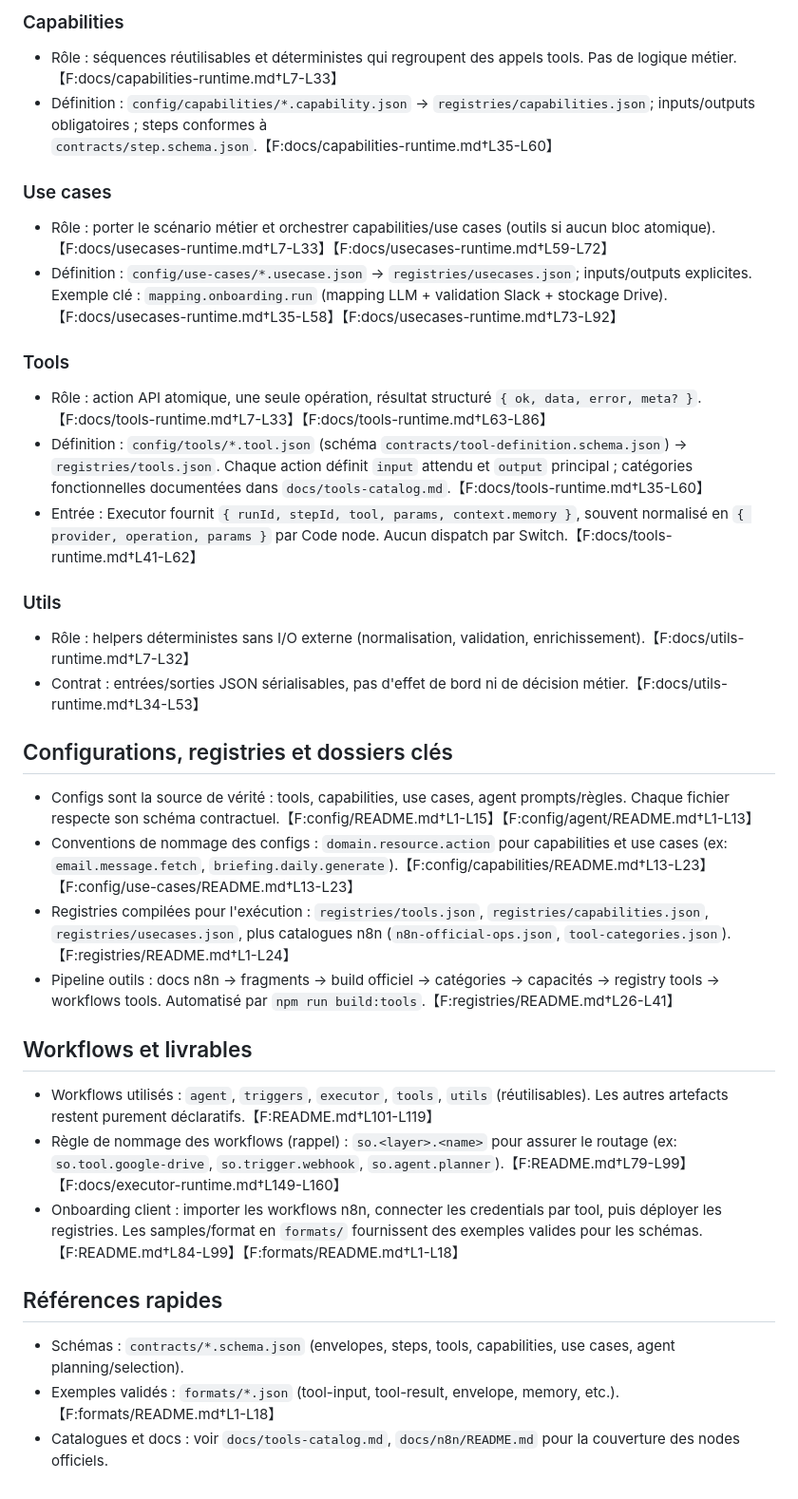
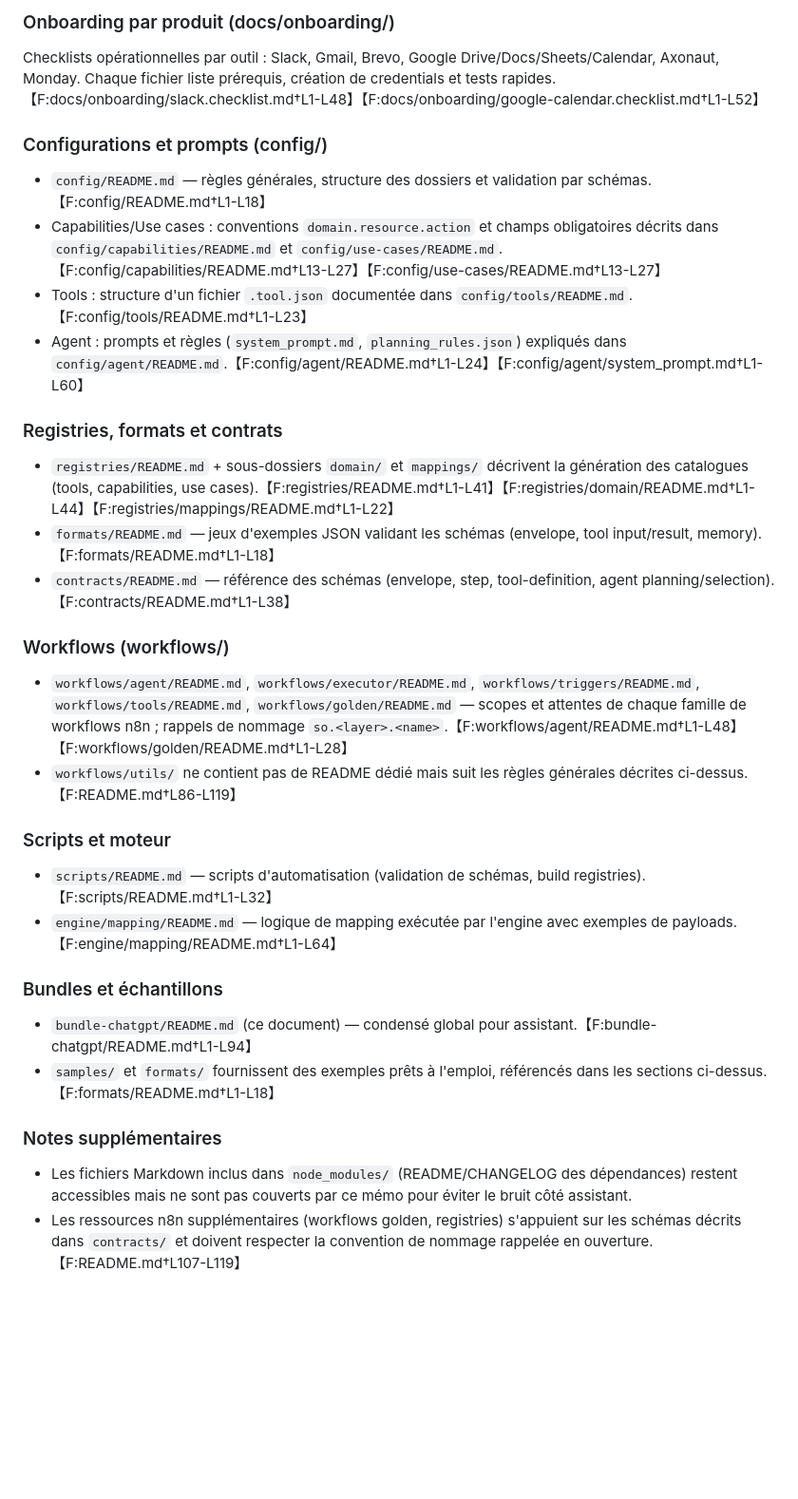
Before and after one commit to laurent-star/SmartOffice, a Markdown page: bundle-chatgpt/README.md, the part around one of its changes. Shown at 95% size. Drawn GitHub-style; blank space fills up the shorter version.

Commit message:
Update bundle README with full markdown index

```diff
--- a/bundle-chatgpt/README.md
+++ b/bundle-chatgpt/README.md
@@ -29,33 +40,30 @@ Ce guide condensé rassemble les points clés de la documentation Smart Office p
 
-### Capabilities
-- Rôle : séquences réutilisables et déterministes qui regroupent des appels tools. Pas de logique métier.【F:docs/capabilities-runtime.md†L7-L33】
-- Définition : `config/capabilities/*.capability.json` → `registries/capabilities.json`; inputs/outputs obligatoires ; steps conformes à `contracts/step.schema.json`.【F:docs/capabilities-runtime.md†L35-L60】
+### Onboarding par produit (docs/onboarding/)
+Checklists opérationnelles par outil : Slack, Gmail, Brevo, Google Drive/Docs/Sheets/Calendar, Axonaut, Monday. Chaque fichier liste prérequis, création de credentials et tests rapides.【F:docs/onboarding/slack.checklist.md†L1-L48】【F:docs/onboarding/google-calendar.checklist.md†L1-L52】
 
-### Use cases
-- Rôle : porter le scénario métier et orchestrer capabilities/use cases (outils si aucun bloc atomique).【F:docs/usecases-runtime.md†L7-L33】【F:docs/usecases-runtime.md†L59-L72】
-- Définition : `config/use-cases/*.usecase.json` → `registries/usecases.json`; inputs/outputs explicites. Exemple clé : `mapping.onboarding.run` (mapping LLM + validation Slack + stockage Drive).【F:docs/usecases-runtime.md†L35-L58】【F:docs/usecases-runtime.md†L73-L92】
+### Configurations et prompts (config/)
+- `config/README.md` — règles générales, structure des dossiers et validation par schémas.【F:config/README.md†L1-L18】
+- Capabilities/Use cases : conventions `domain.resource.action` et champs obligatoires décrits dans `config/capabilities/README.md` et `config/use-cases/README.md`.【F:config/capabilities/README.md†L13-L27】【F:config/use-cases/README.md†L13-L27】
+- Tools : structure d'un fichier `.tool.json` documentée dans `config/tools/README.md`.【F:config/tools/README.md†L1-L23】
+- Agent : prompts et règles (`system_prompt.md`, `planning_rules.json`) expliqués dans `config/agent/README.md`.【F:config/agent/README.md†L1-L24】【F:config/agent/system_prompt.md†L1-L60】
 
-### Tools
-- Rôle : action API atomique, une seule opération, résultat structuré `{ ok, data, error, meta? }`.【F:docs/tools-runtime.md†L7-L33】【F:docs/tools-runtime.md†L63-L86】
-- Définition : `config/tools/*.tool.json` (schéma `contracts/tool-definition.schema.json`) → `registries/tools.json`. Chaque action définit `input` attendu et `output` principal ; catégories fonctionnelles documentées dans `docs/tools-catalog.md`.【F:docs/tools-runtime.md†L35-L60】
-- Entrée : Executor fournit `{ runId, stepId, tool, params, context.memory }`, souvent normalisé en `{ provider, operation, params }` par Code node. Aucun dispatch par Switch.【F:docs/tools-runtime.md†L41-L62】
+### Registries, formats et contrats
+- `registries/README.md` + sous-dossiers `domain/` et `mappings/` décrivent la génération des catalogues (tools, capabilities, use cases).【F:registries/README.md†L1-L41】【F:registries/domain/README.md†L1-L44】【F:registries/mappings/README.md†L1-L22】
+- `formats/README.md` — jeux d'exemples JSON validant les schémas (envelope, tool input/result, memory).【F:formats/README.md†L1-L18】
+- `contracts/README.md` — référence des schémas (envelope, step, tool-definition, agent planning/selection).【F:contracts/README.md†L1-L38】
 
-### Utils
-- Rôle : helpers déterministes sans I/O externe (normalisation, validation, enrichissement).【F:docs/utils-runtime.md†L7-L32】
-- Contrat : entrées/sorties JSON sérialisables, pas d'effet de bord ni de décision métier.【F:docs/utils-runtime.md†L34-L53】
+### Workflows (workflows/)
+- `workflows/agent/README.md`, `workflows/executor/README.md`, `workflows/triggers/README.md`, `workflows/tools/README.md`, `workflows/golden/README.md` — scopes et attentes de chaque famille de workflows n8n ; rappels de nommage `so.<layer>.<name>`.【F:workflows/agent/README.md†L1-L48】【F:workflows/golden/README.md†L1-L28】
+- `workflows/utils/` ne contient pas de README dédié mais suit les règles générales décrites ci-dessus.【F:README.md†L86-L119】
 
-## Configurations, registries et dossiers clés
-- Configs sont la source de vérité : tools, capabilities, use cases, agent prompts/règles. Chaque fichier respecte son schéma contractuel.【F:config/README.md†L1-L15】【F:config/agent/README.md†L1-L13】
-- Conventions de nommage des configs : `domain.resource.action` pour capabilities et use cases (ex: `email.message.fetch`, `briefing.daily.generate`).【F:config/capabilities/README.md†L13-L23】【F:config/use-cases/README.md†L13-L23】
-- Registries compilées pour l'exécution : `registries/tools.json`, `registries/capabilities.json`, `registries/usecases.json`, plus catalogues n8n (`n8n-official-ops.json`, `tool-categories.json`).【F:registries/README.md†L1-L24】
-- Pipeline outils : docs n8n → fragments → build officiel → catégories → capacités → registry tools → workflows tools. Automatisé par `npm run build:tools`.【F:registries/README.md†L26-L41】
+### Scripts et moteur
+- `scripts/README.md` — scripts d'automatisation (validation de schémas, build registries).【F:scripts/README.md†L1-L32】
+- `engine/mapping/README.md` — logique de mapping exécutée par l'engine avec exemples de payloads.【F:engine/mapping/README.md†L1-L64】
 
-## Workflows et livrables
-- Workflows utilisés : `agent`, `triggers`, `executor`, `tools`, `utils` (réutilisables). Les autres artefacts restent purement déclaratifs.【F:README.md†L101-L119】
-- Règle de nommage des workflows (rappel) : `so.<layer>.<name>` pour assurer le routage (ex: `so.tool.google-drive`, `so.trigger.webhook`, `so.agent.planner`).【F:README.md†L79-L99】【F:docs/executor-runtime.md†L149-L160】
-- Onboarding client : importer les workflows n8n, connecter les credentials par tool, puis déployer les registries. Les samples/format en `formats/` fournissent des exemples valides pour les schémas.【F:README.md†L84-L99】【F:formats/README.md†L1-L18】
+### Bundles et échantillons
+- `bundle-chatgpt/README.md` (ce document) — condensé global pour assistant.【F:bundle-chatgpt/README.md†L1-L94】
+- `samples/` et `formats/` fournissent des exemples prêts à l'emploi, référencés dans les sections ci-dessus.【F:formats/README.md†L1-L18】
 
-## Références rapides
-- Schémas : `contracts/*.schema.json` (envelopes, steps, tools, capabilities, use cases, agent planning/selection).
-- Exemples validés : `formats/*.json` (tool-input, tool-result, envelope, memory, etc.).【F:formats/README.md†L1-L18】
-- Catalogues et docs : voir `docs/tools-catalog.md`, `docs/n8n/README.md` pour la couverture des nodes officiels.
+### Notes supplémentaires
+- Les fichiers Markdown inclus dans `node_modules/` (README/CHANGELOG des dépendances) restent accessibles mais ne sont pas couverts par ce mémo pour éviter le bruit côté assistant.
+- Les ressources n8n supplémentaires (workflows golden, registries) s'appuient sur les schémas décrits dans `contracts/` et doivent respecter la convention de nommage rappelée en ouverture.【F:README.md†L107-L119】
```
Also changed, not shown: other parts of bundle-chatgpt/README.md (+32 -21 lines).
